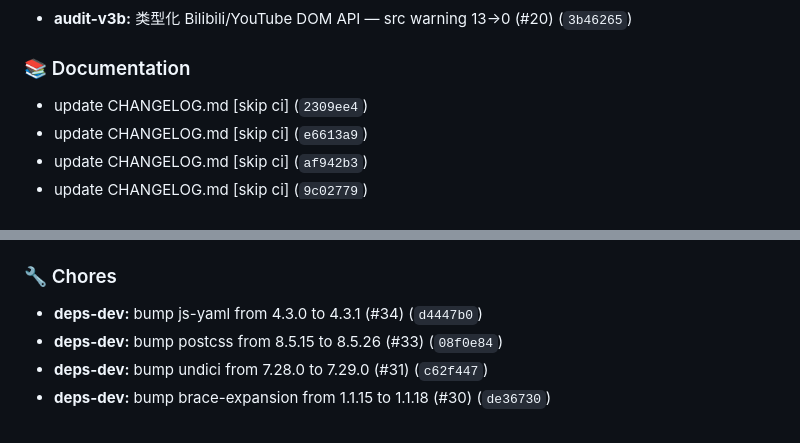
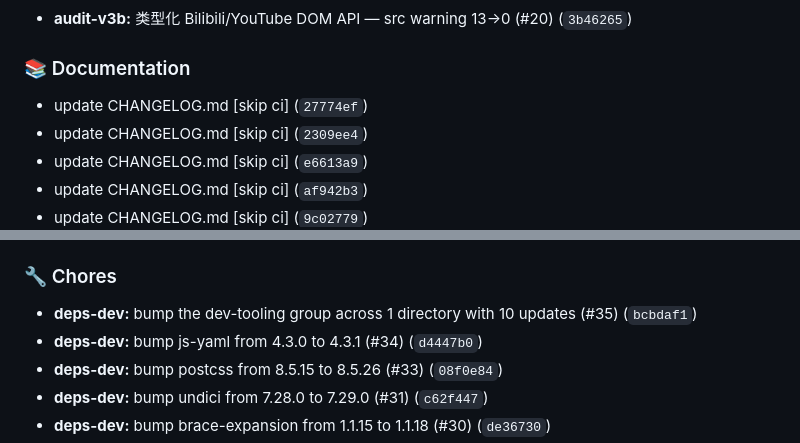
Before and after one commit to gandli/readto-chrome-extension, a Markdown page: CHANGELOG.md, 2 parts joined by grey strips. GitHub-like rendering.

Commit message:
docs: update CHANGELOG.md [skip ci]

```diff
--- a/CHANGELOG.md
+++ b/CHANGELOG.md
@@ -35,6 +35,7 @@ and this project adheres to [Semantic Versioning](https://semver.org/).
 
 ### 📚 Documentation
 
+- update CHANGELOG.md [skip ci] (`27774ef`)
 - update CHANGELOG.md [skip ci] (`2309ee4`)
 - update CHANGELOG.md [skip ci] (`e6613a9`)
 - update CHANGELOG.md [skip ci] (`af942b3`)
@@ -76,6 +77,7 @@ and this project adheres to [Semantic Versioning](https://semver.org/).
 
 ### 🔧 Chores
 
+- **deps-dev:** bump the dev-tooling group across 1 directory with 10 updates (#35) (`bcbdaf1`)
 - **deps-dev:** bump js-yaml from 4.3.0 to 4.3.1 (#34) (`d4447b0`)
 - **deps-dev:** bump postcss from 8.5.15 to 8.5.26 (#33) (`08f0e84`)
 - **deps-dev:** bump undici from 7.28.0 to 7.29.0 (#31) (`c62f447`)
```
